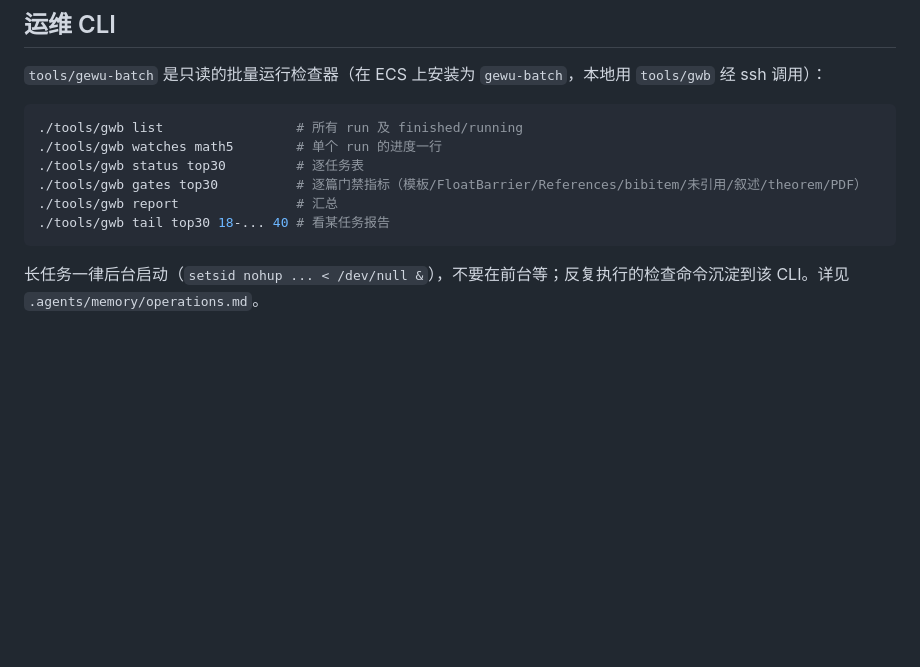
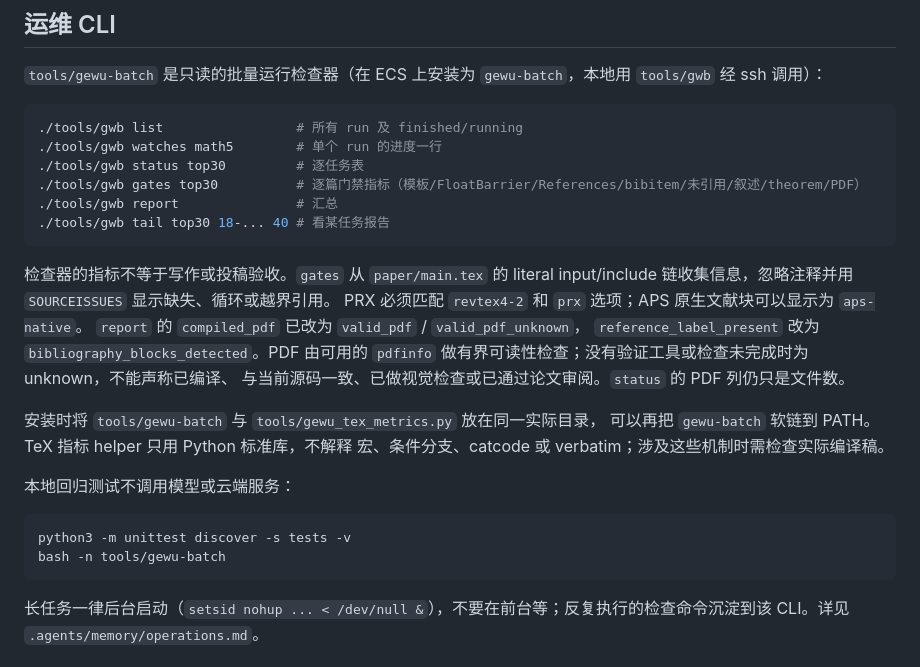
Before and after one commit to a-green-hand-jack/GeWu_Auto_Writing, a Markdown page: README.md, the part around the change. Rendered like a GitHub page; blank space fills up the shorter version.

Commit message:
Document observer metrics and helper installation without changing writing policy

````diff
--- a/README.md
+++ b/README.md
@@ -116,6 +116,25 @@ WORKSPACE/
 ./tools/gwb tail top30 18-... 40 # 看某任务报告
 ```
 
+检查器的指标不等于写作或投稿验收。`gates` 从 `paper/main.tex` 的 literal
+input/include 链收集信息，忽略注释并用 `SOURCEISSUES` 显示缺失、循环或越界引用。
+PRX 必须匹配 `revtex4-2` 和 `prx` 选项；APS 原生文献块可以显示为 `aps-native`。
+`report` 的 `compiled_pdf` 已改为 `valid_pdf` / `valid_pdf_unknown`，
+`reference_label_present` 改为 `bibliography_blocks_detected`。PDF 由可用的
+`pdfinfo` 做有界可读性检查；没有验证工具或检查未完成时为 unknown，不能声称已编译、
+与当前源码一致、已做视觉检查或已通过论文审阅。`status` 的 PDF 列仍只是文件数。
+
+安装时将 `tools/gewu-batch` 与 `tools/gewu_tex_metrics.py` 放在同一实际目录，
+可以再把 `gewu-batch` 软链到 PATH。TeX 指标 helper 只用 Python 标准库，不解释
+宏、条件分支、catcode 或 verbatim；涉及这些机制时需检查实际编译稿。
+
+本地回归测试不调用模型或云端服务：
+
+```bash
+python3 -m unittest discover -s tests -v
+bash -n tools/gewu-batch
+```
+
 长任务一律后台启动（`setsid nohup ... < /dev/null &`），不要在前台等；反复执行的检查命令沉淀到该 CLI。详见 `.agents/memory/operations.md`。
 
 ## 写作与排版门禁
````
